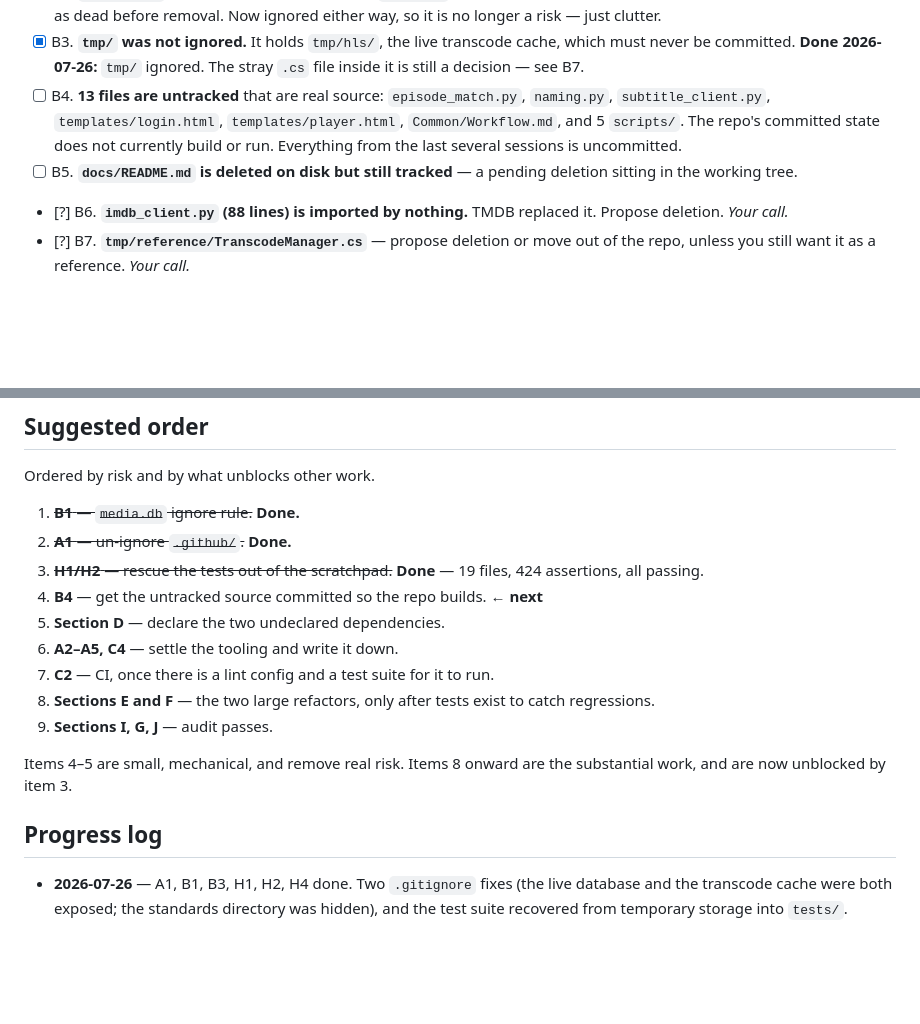
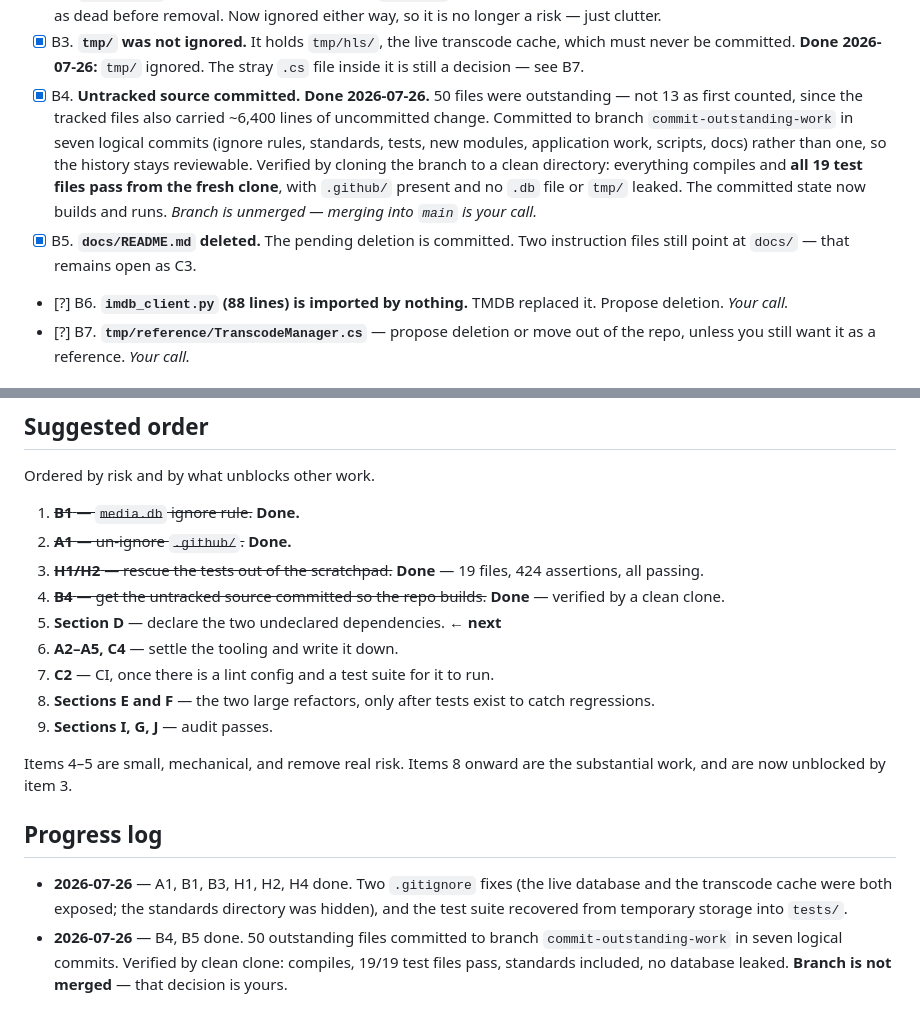
Before and after one commit to rachellofox/Media-Library, a Markdown page: Common/CodeReview.md, 2 parts joined by grey strips. Drawn GitHub-style; blank space fills up the shorter version.

Commit message:
docs: mark B4 and B5 done in the review
Co-Authored-By: Claude Opus 5 <noreply@anthropic.com>

```diff
--- a/Common/CodeReview.md
+++ b/Common/CodeReview.md
@@ -104,12 +104,18 @@ tracked but are not, and leftovers.
 - [x] B3. **`tmp/` was not ignored.** It holds `tmp/hls/`, the live transcode
   cache, which must never be committed. **Done 2026-07-26:** `tmp/` ignored.
   The stray `.cs` file inside it is still a decision — see B7.
-- [ ] B4. **13 files are untracked** that are real source: `episode_match.py`,
-  `naming.py`, `subtitle_client.py`, `templates/login.html`, `templates/player.html`,
-  `Common/Workflow.md`, and 5 `scripts/`. The repo's committed state does not
-  currently build or run. Everything from the last several sessions is uncommitted.
-- [ ] B5. **`docs/README.md` is deleted on disk but still tracked** — a pending
-  deletion sitting in the working tree.
+- [x] B4. **Untracked source committed. Done 2026-07-26.** 50 files were
+  outstanding — not 13 as first counted, since the tracked files also carried
+  ~6,400 lines of uncommitted change. Committed to branch
+  `commit-outstanding-work` in seven logical commits (ignore rules, standards,
+  tests, new modules, application work, scripts, docs) rather than one, so the
+  history stays reviewable.
+  Verified by cloning the branch to a clean directory: everything compiles and
+  **all 19 test files pass from the fresh clone**, with `.github/` present and no
+  `.db` file or `tmp/` leaked. The committed state now builds and runs.
+  *Branch is unmerged — merging into `main` is your call.*
+- [x] B5. **`docs/README.md` deleted.** The pending deletion is committed. Two
+  instruction files still point at `docs/` — that remains open as C3.
 - [?] B6. **`imdb_client.py` (88 lines) is imported by nothing.** TMDB replaced
   it. Propose deletion. *Your call.*
 - [?] B7. **`tmp/reference/TranscodeManager.cs`** — propose deletion or move out
@@ -312,8 +318,9 @@ Ordered by risk and by what unblocks other work.
 2. ~~**A1** — un-ignore `.github/`.~~ **Done.**
 3. ~~**H1/H2** — rescue the tests out of the scratchpad.~~ **Done** — 19 files,
    424 assertions, all passing.
-4. **B4** — get the untracked source committed so the repo builds. ← **next**
-5. **Section D** — declare the two undeclared dependencies.
+4. ~~**B4** — get the untracked source committed so the repo builds.~~ **Done** —
+   verified by a clean clone.
+5. **Section D** — declare the two undeclared dependencies. ← **next**
 6. **A2–A5, C4** — settle the tooling and write it down.
 7. **C2** — CI, once there is a lint config and a test suite for it to run.
 8. **Sections E and F** — the two large refactors, only after tests exist to
@@ -328,3 +335,7 @@ substantial work, and are now unblocked by item 3.
 - **2026-07-26** — A1, B1, B3, H1, H2, H4 done. Two `.gitignore` fixes (the live
   database and the transcode cache were both exposed; the standards directory was
   hidden), and the test suite recovered from temporary storage into `tests/`.
+- **2026-07-26** — B4, B5 done. 50 outstanding files committed to branch
+  `commit-outstanding-work` in seven logical commits. Verified by clean clone:
+  compiles, 19/19 test files pass, standards included, no database leaked.
+  **Branch is not merged** — that decision is yours.
```
